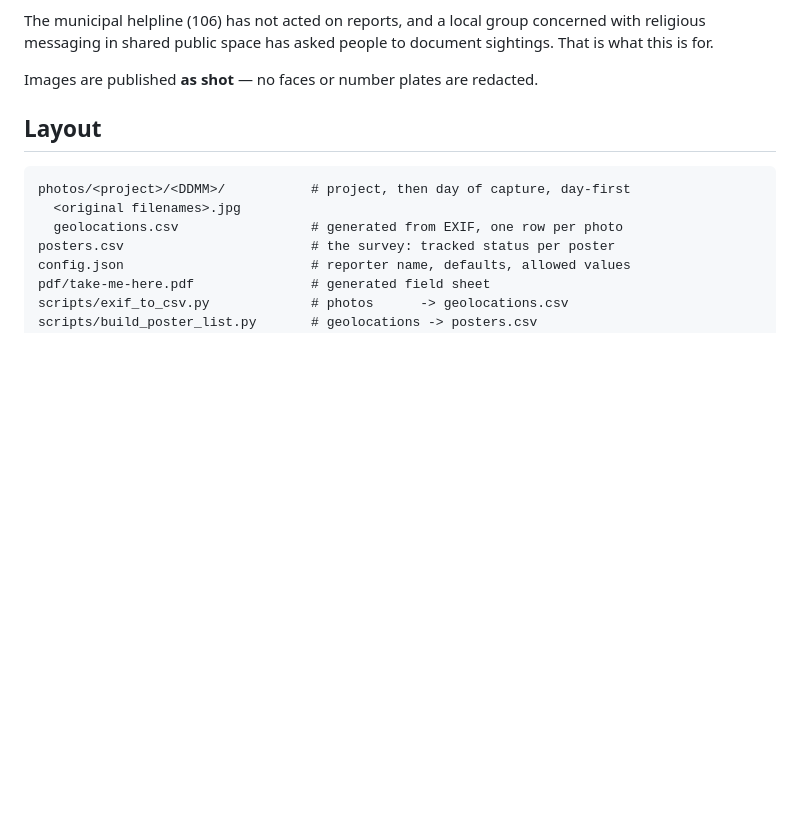
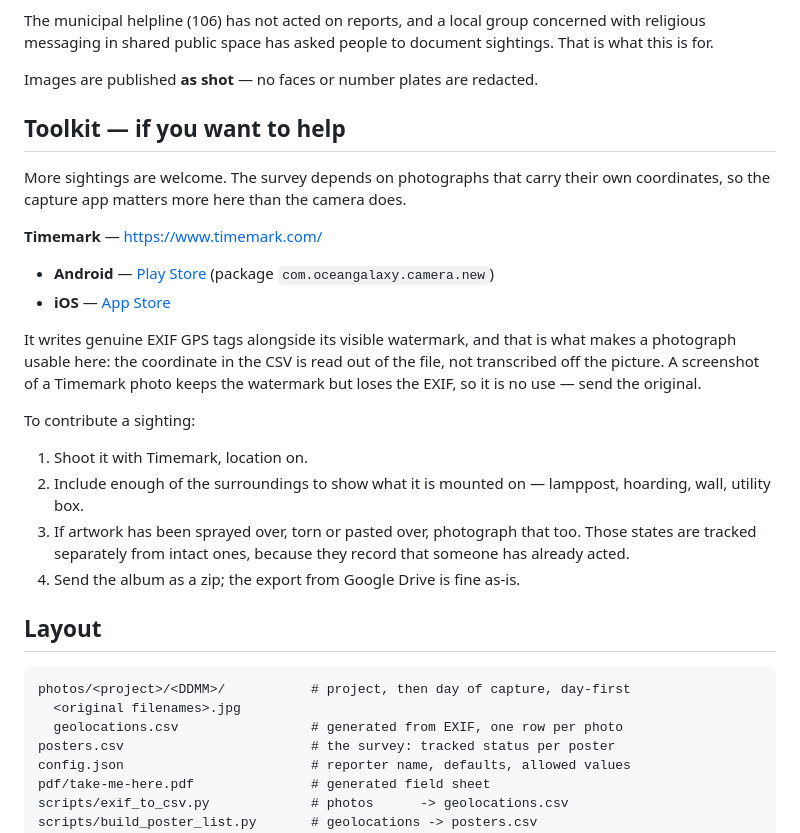
Before and after one commit to danielrosehill/Jerusalem-Graffiti, a Markdown page: README.md, the part around the change. GitHub-like rendering; blank space fills up the shorter version.

Commit message:
Add toolkit section with Timemark links and contribution steps
Frames the capture app as the load-bearing choice: Timemark writes genuine EXIF
GPS, and a screenshot of a Timemark photo keeps the watermark but loses the
tags, so it is useless to the pipeline. Records the real Android package id
(com.oceangalaxy.camera.new) rather than a guessed one.

Asks contributors to photograph sprayed, torn or overpasted artwork as well,
since those states are tracked separately and record that someone has acted.

Co-Authored-By: Claude Opus 5 (1M context) <noreply@anthropic.com>

```diff
--- a/README.md
+++ b/README.md
@@ -14,6 +14,31 @@ concerned with religious messaging in shared public space has asked people to
 document sightings. That is what this is for.
 
 Images are published **as shot** — no faces or number plates are redacted.
+
+## Toolkit — if you want to help
+
+More sightings are welcome. The survey depends on photographs that carry their
+own coordinates, so the capture app matters more here than the camera does.
+
+**Timemark** — <https://www.timemark.com/>
+
+- **Android** — [Play Store](https://play.google.com/store/apps/details?id=com.oceangalaxy.camera.new&referrer=utm_source%253Dweb%2526utm_medium%253Dwebflowsite) (package `com.oceangalaxy.camera.new`)
+- **iOS** — [App Store](https://apps.apple.com/us/app/timemark-photo-proof-for-work/id6446071834)
+
+It writes genuine EXIF GPS tags alongside its visible watermark, and that is
+what makes a photograph usable here: the coordinate in the CSV is read out of
+the file, not transcribed off the picture. A screenshot of a Timemark photo
+keeps the watermark but loses the EXIF, so it is no use — send the original.
+
+To contribute a sighting:
+
+1. Shoot it with Timemark, location on.
+2. Include enough of the surroundings to show what it is mounted on — lamppost,
+   hoarding, wall, utility box.
+3. If artwork has been sprayed over, torn or pasted over, photograph that too.
+   Those states are tracked separately from intact ones, because they record
+   that someone has already acted.
+4. Send the album as a zip; the export from Google Drive is fine as-is.
 
 ## Layout
 
```
